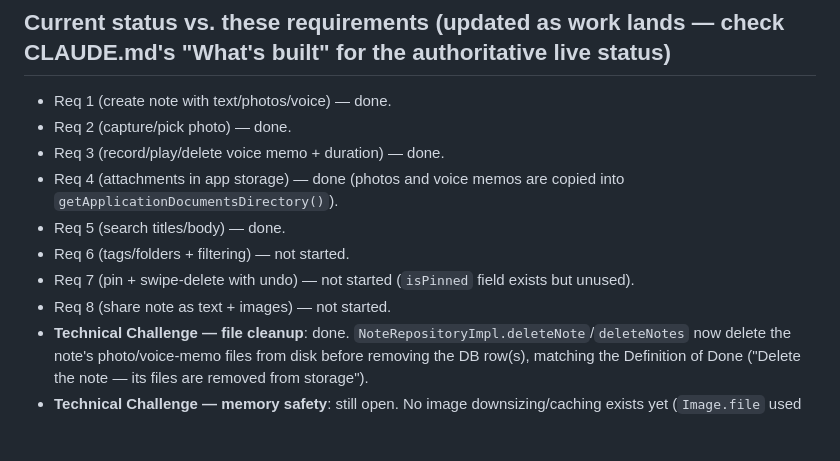
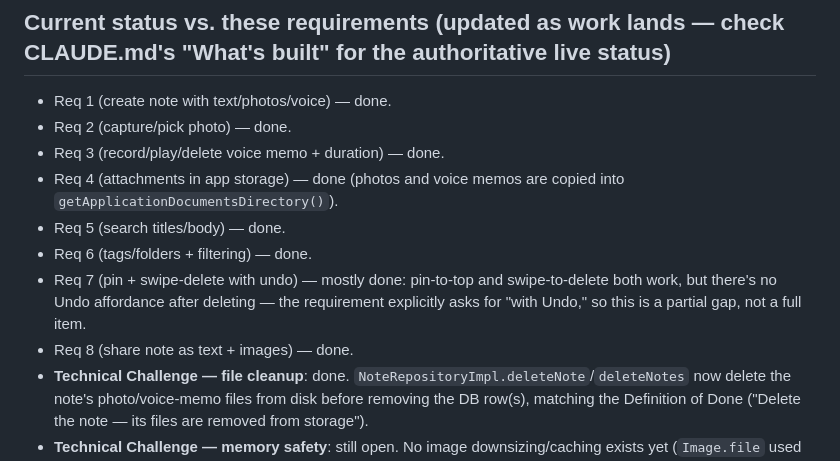
Before and after one commit to mohamedamrsabry/snapnote, a Markdown page: PROJECT_REQUIREMENTS.md, the part around the change. Rendered like a GitHub page; blank space fills up the shorter version.

```diff
--- a/PROJECT_REQUIREMENTS.md
+++ b/PROJECT_REQUIREMENTS.md
@@ -38,9 +38,9 @@ Mobile Internship Graduation Projects — 6 teams total. Difficulty: Medium. Pla
 - Req 3 (record/play/delete voice memo + duration) — done.
 - Req 4 (attachments in app storage) — done (photos and voice memos are copied into `getApplicationDocumentsDirectory()`).
 - Req 5 (search titles/body) — done.
-- Req 6 (tags/folders + filtering) — not started.
-- Req 7 (pin + swipe-delete with undo) — not started (`isPinned` field exists but unused).
-- Req 8 (share note as text + images) — not started.
+- Req 6 (tags/folders + filtering) — done.
+- Req 7 (pin + swipe-delete with undo) — mostly done: pin-to-top and swipe-to-delete both work, but there's no Undo affordance after deleting — the requirement explicitly asks for "with Undo," so this is a partial gap, not a full item.
+- Req 8 (share note as text + images) — done.
 - **Technical Challenge — file cleanup**: done. `NoteRepositoryImpl.deleteNote`/`deleteNotes` now delete the note's photo/voice-memo files from disk before removing the DB row(s), matching the Definition of Done ("Delete the note — its files are removed from storage").
 - **Technical Challenge — memory safety**: still open. No image downsizing/caching exists yet (`Image.file` used directly at full resolution) — the "keeping large images from blowing up memory" half of the Technical Challenge is unaddressed.
 
```
Also changed, not shown: CLAUDE.md (+12 -7 lines).
